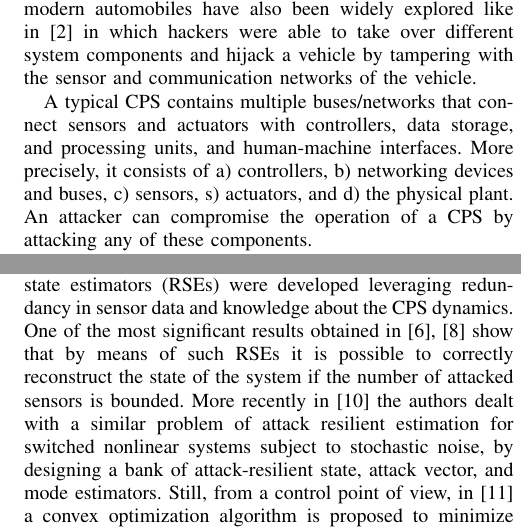
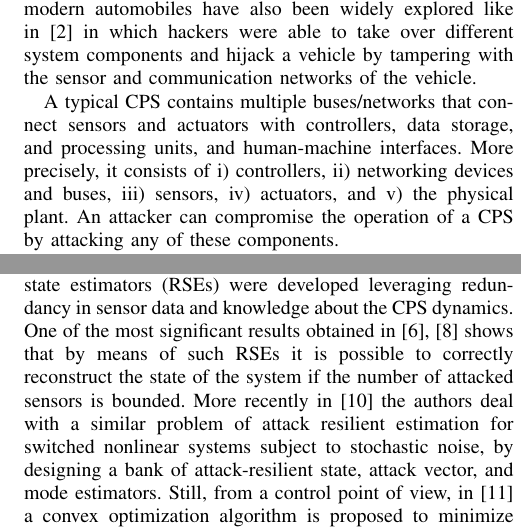
Before and after one commit to jiankangren/ICCPS-2018, a LaTeX paper (main.tex): two parts of the columns of pages 1 and 2 of 8, joined at a grey line, cut so that both start at the same text. Compiled offline with pdfLaTeX.

Commit message:
grammer corrections

```diff
--- a/main.tex
+++ b/main.tex
@@ -142,7 +142,7 @@ The majority of modern cyber-physical systems (CPSs) are not built with cybersec
 Multiple incidents that have occurred recently indicate the ability of a malicious attacker to compromise modern cyber-physical systems using different techniques. For example, the well-known StuxNet cyber attack on an Iranian nuclear reactors in 2011 was performed by exploiting five zero-day vulnerabilities in the Operating Systems installed on the computers that operate the SCADA system to control the nuclear centrifuges \cite{langner_2013}. This type of attack operated at a cyber level targeting the physical plant by leveraging the knowledge on how the system was being operated and controlled. Cyber-attacks on modern automobiles have also been widely explored like in \cite{miller} in which hackers were able to take over different system components and hijack a vehicle by tampering with the sensor and communication networks of the vehicle.
 %Another type of attacks on a cyber-physical system is the one that operates on the system control level, with the aim to exploit vulnerabilities in the system by compromising different components of the control system.
 
-A typical CPS contains multiple buses/networks that connect sensors and actuators with controllers, data storage, and processing units, and human-machine interfaces. More precisely, it consists of a) controllers, b) networking devices and buses, c) sensors, s) actuators, and d) the physical plant. An attacker can compromise the operation of a CPS by attacking any of these components.
+A typical CPS contains multiple buses/networks that connect sensors and actuators with controllers, data storage, and processing units, and human-machine interfaces. More precisely, it consists of i) controllers, ii) networking devices and buses, iii) sensors, iv) actuators, and v) the physical plant. An attacker can compromise the operation of a CPS by attacking any of these components.
 
 In this paper, we focus on sensor attacks, specifically sensor spoofing attacks in which a malicious program masquerades as another sensor by falsifying data while staying stealthy within the error noise of the sensor measurement and the uncertainties of the system. GPS spoofing in particular has been demonstrated in several works \cite{humphreys2008assessing, protecting_gps_2016, peterson_faramarzi_2011}. A malicious attacker can use a hand-held device to deceive a GPS receiver by broadcasting signals synchronized with the genuine signals observed by the target receiver. The power of the counterfeit signals is then gradually increased and drawn away from the genuine signals \cite{humphreys2008assessing}. Such an attack has been demonstrated on different vehicles compromising their safety and/or hijacking them to undesired states.
 %
@@ -189,8 +189,8 @@ To speed up the convergence of the inference algorithm, the vehicle needs to vis
 
 The literature on CPS cyber-security has been growing substantially in the last few years.
 %Various efforts have been made by members of the cyber-physical systems research community to guarantee the safety of cyber-physical systems under sensor attacks. Pajic2017
-Among the earliest work on this domain we find \cite{fawzi2014secure, ivanov2014attack, pajic2014robustness, bezzo2014attack} in which resilient state estimators (RSEs) were developed leveraging redundancy in sensor data and knowledge about the CPS dynamics. One of the most significant results obtained in \cite{fawzi2014secure, pajic2014robustness} show that by means of such RSEs it is possible to correctly reconstruct the state of the system if the number of attacked sensors is bounded.
-More recently in \cite{kim2017attack} the authors dealt with a similar problem of attack resilient estimation for switched nonlinear systems subject to stochastic noise, by designing a bank of attack-resilient state, attack vector, and mode estimators. Still, from a control point of view, in \cite{rana2017attack} a convex optimization algorithm is proposed to minimize estimation error and control an electric vehicle in which communication is not reliable due to a malicious cyber-attack.
+Among the earliest work on this domain we find \cite{fawzi2014secure, ivanov2014attack, pajic2014robustness, bezzo2014attack} in which resilient state estimators (RSEs) were developed leveraging redundancy in sensor data and knowledge about the CPS dynamics. One of the most significant results obtained in \cite{fawzi2014secure, pajic2014robustness} shows that by means of such RSEs it is possible to correctly reconstruct the state of the system if the number of attacked sensors is bounded.
+More recently in \cite{kim2017attack} the authors deal with a similar problem of attack resilient estimation for switched nonlinear systems subject to stochastic noise, by designing a bank of attack-resilient state, attack vector, and mode estimators. Still, from a control point of view, in \cite{rana2017attack} a convex optimization algorithm is proposed to minimize estimation error and control an electric vehicle in which communication is not reliable due to a malicious cyber-attack.
 
 In \cite{shoukry2015secure} a satisfiability modulo theory-based approach is presented to detect and estimate the state of an unmanned aerial vehicle (UAV) under sensor attack. Remaining on UAV applications, authors in \cite{yoon2017virtualdrone} present a software architecture that allows a UAV to operate with compromised system components by virtualizing sensor, actuators, and communication channels and switching to a safe behavior once an attack is detected.
 
```
